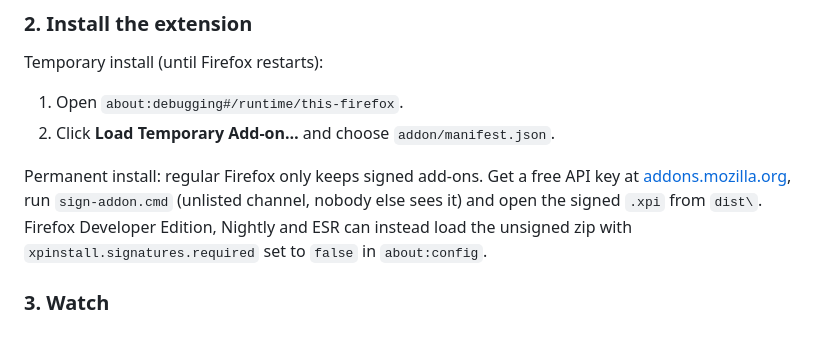
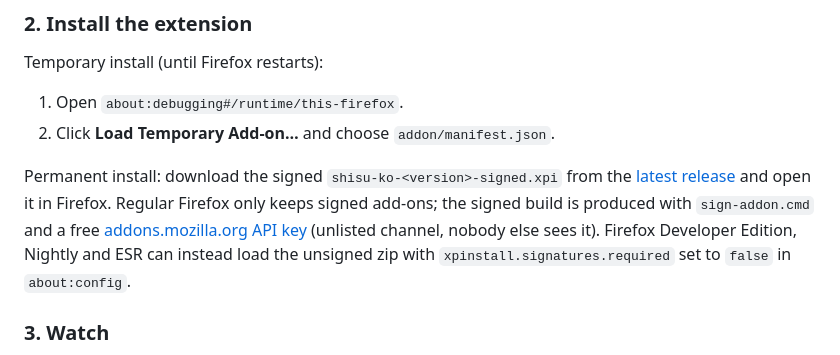
Before and after one commit to ForeverAnApple/shisu-ko, a Markdown page: README.md, the part around the change. GitHub-like rendering.

Commit message:
README: point permanent install at the signed xpi in the latest release
Co-Authored-By: Claude Fable 5.1 <noreply@anthropic.com>

```diff
--- a/README.md
+++ b/README.md
@@ -94,11 +94,12 @@ Temporary install (until Firefox restarts):
 1. Open `about:debugging#/runtime/this-firefox`.
 2. Click **Load Temporary Add-on…** and choose `addon/manifest.json`.
 
-Permanent install: regular Firefox only keeps signed add-ons. Get a free API key at
-[addons.mozilla.org](https://addons.mozilla.org/developers/addon/api/key/), run `sign-addon.cmd`
-(unlisted channel, nobody else sees it) and open the signed `.xpi` from `dist\`. Firefox
-Developer Edition, Nightly and ESR can instead load the unsigned zip with
-`xpinstall.signatures.required` set to `false` in `about:config`.
+Permanent install: download the signed `shisu-ko-<version>-signed.xpi` from the
+[latest release](https://github.com/Multysquid/shisu-ko/releases/latest) and open it in Firefox.
+Regular Firefox only keeps signed add-ons; the signed build is produced with `sign-addon.cmd`
+and a free [addons.mozilla.org API key](https://addons.mozilla.org/developers/addon/api/key/)
+(unlisted channel, nobody else sees it). Firefox Developer Edition, Nightly and ESR can instead
+load the unsigned zip with `xpinstall.signatures.required` set to `false` in `about:config`.
 
 ### 3. Watch
 
```
